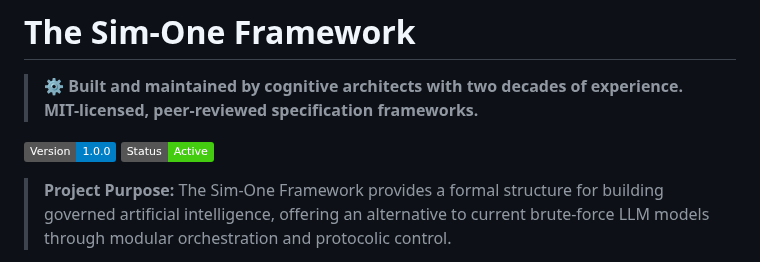
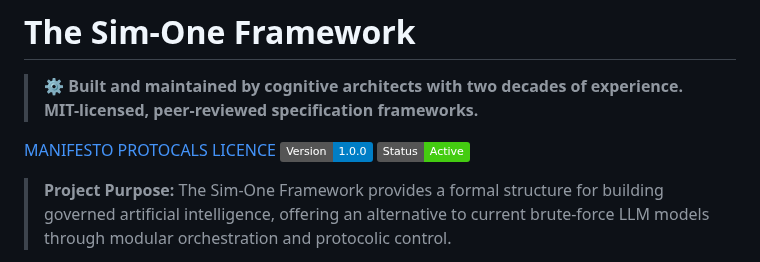
Before and after one commit to dansasser/SIM-ONE, a Markdown page: README.md, the part around the change. Drawn GitHub-style; badges without logos.

```diff
--- a/README.md
+++ b/README.md
@@ -2,9 +2,9 @@
 
 > ⚙️ **Built and maintained by cognitive architects with two decades of experience. MIT-licensed, peer-reviewed specification frameworks.**
 
-[](https://www.google.com/search?q=./MANIFESTO.md)
-[](https://www.google.com/search?q=./protocols)
-[](https://www.google.com/search?q=./LICENSE.md)
+[MANIFESTO](https://www.google.com/search?q=./MANIFESTO.md)
+[PROTOCALS](https://www.google.com/search?q=./protocols)
+[LICENCE](https://www.google.com/search?q=./LICENSE.md)
 ![Version: 1.0.0](https://img.shields.io/badge/Version-1.0.0-blue.svg)
 ![Status: Active](https://img.shields.io/badge/Status-Active-brightgreen.svg)
 
```
